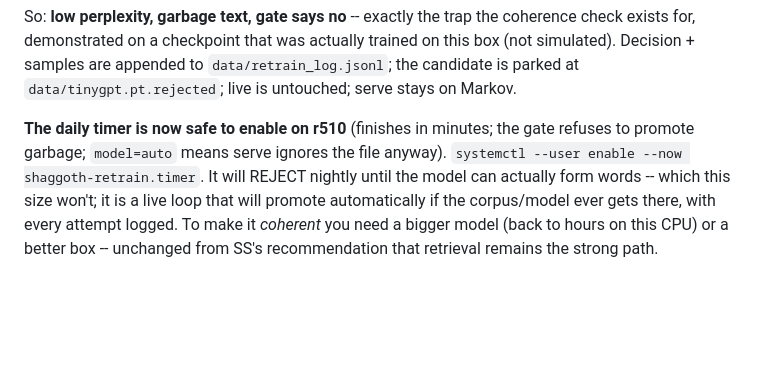
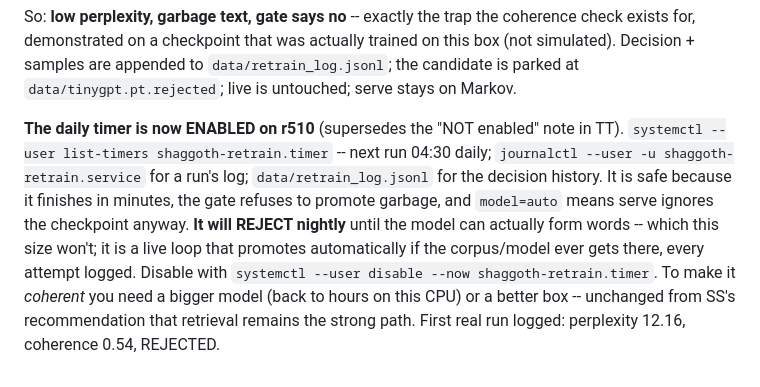
Before and after one commit to Mattjhagen/Shaggoth-a1, a Markdown page: AGENTS.md, the part around the change. GitHub-like rendering; blank space fills up the shorter version.

Commit message:
AGENTS.md: retrain timer enabled on r510 (rejects nightly by design)
Co-Authored-By: Claude Opus 4.8 (1M context) <noreply@anthropic.com>

```diff
--- a/AGENTS.md
+++ b/AGENTS.md
@@ -1541,11 +1541,15 @@ trained on this box (not simulated). Decision + samples are appended to
 `data/retrain_log.jsonl`; the candidate is parked at `data/tinygpt.pt.rejected`;
 live is untouched; serve stays on Markov.
 
-**The daily timer is now safe to enable on r510** (finishes in minutes; the gate
-refuses to promote garbage; `model=auto` means serve ignores the file anyway).
-`systemctl --user enable --now shaggoth-retrain.timer`. It will REJECT nightly
-until the model can actually form words -- which this size won't; it is a live
-loop that will promote automatically if the corpus/model ever gets there, with
-every attempt logged. To make it *coherent* you need a bigger model (back to
-hours on this CPU) or a better box -- unchanged from SS's recommendation that
-retrieval remains the strong path.
+**The daily timer is now ENABLED on r510** (supersedes the "NOT enabled" note in
+TT). `systemctl --user list-timers shaggoth-retrain.timer` -- next run 04:30
+daily; `journalctl --user -u shaggoth-retrain.service` for a run's log;
+`data/retrain_log.jsonl` for the decision history. It is safe because it
+finishes in minutes, the gate refuses to promote garbage, and `model=auto`
+means serve ignores the checkpoint anyway. **It will REJECT nightly** until the
+model can actually form words -- which this size won't; it is a live loop that
+promotes automatically if the corpus/model ever gets there, every attempt
+logged. Disable with `systemctl --user disable --now shaggoth-retrain.timer`.
+To make it *coherent* you need a bigger model (back to hours on this CPU) or a
+better box -- unchanged from SS's recommendation that retrieval remains the
+strong path. First real run logged: perplexity 12.16, coherence 0.54, REJECTED.
```
